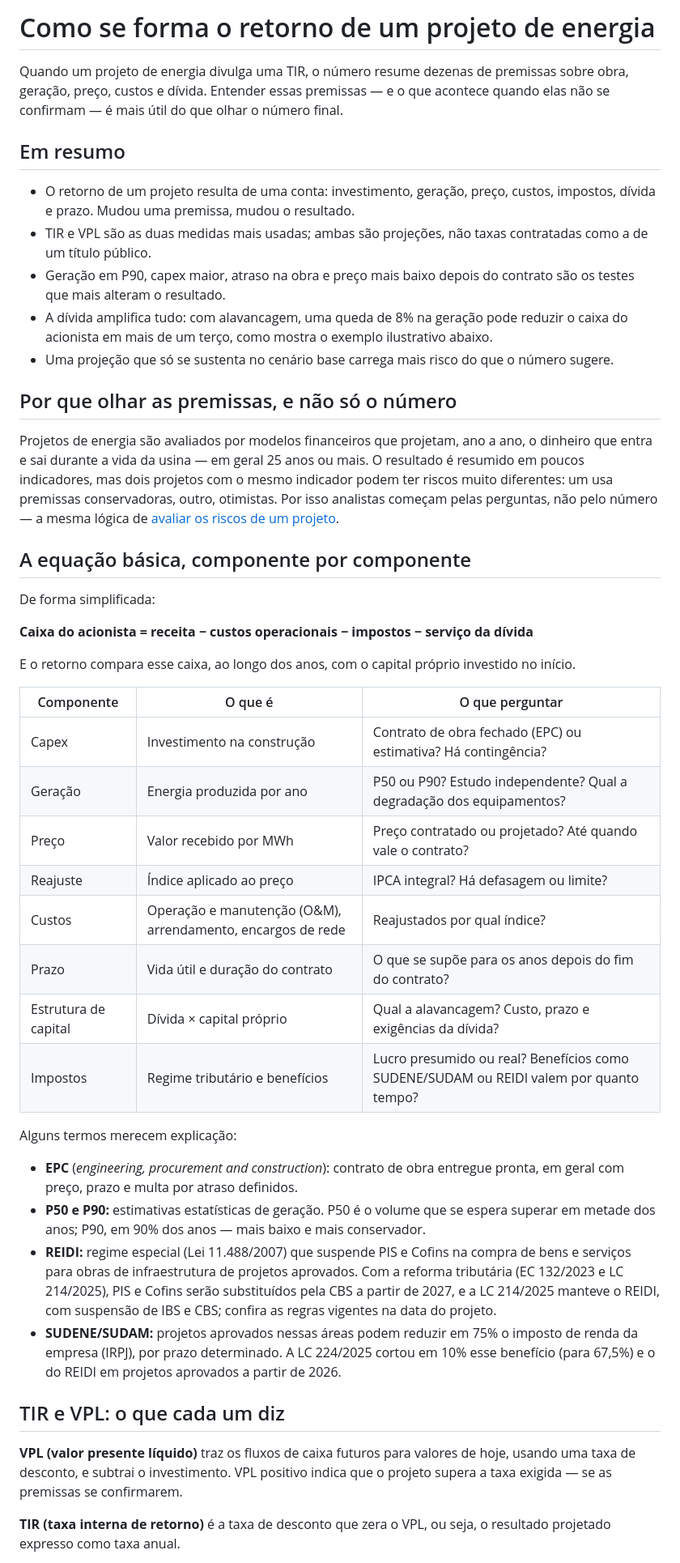
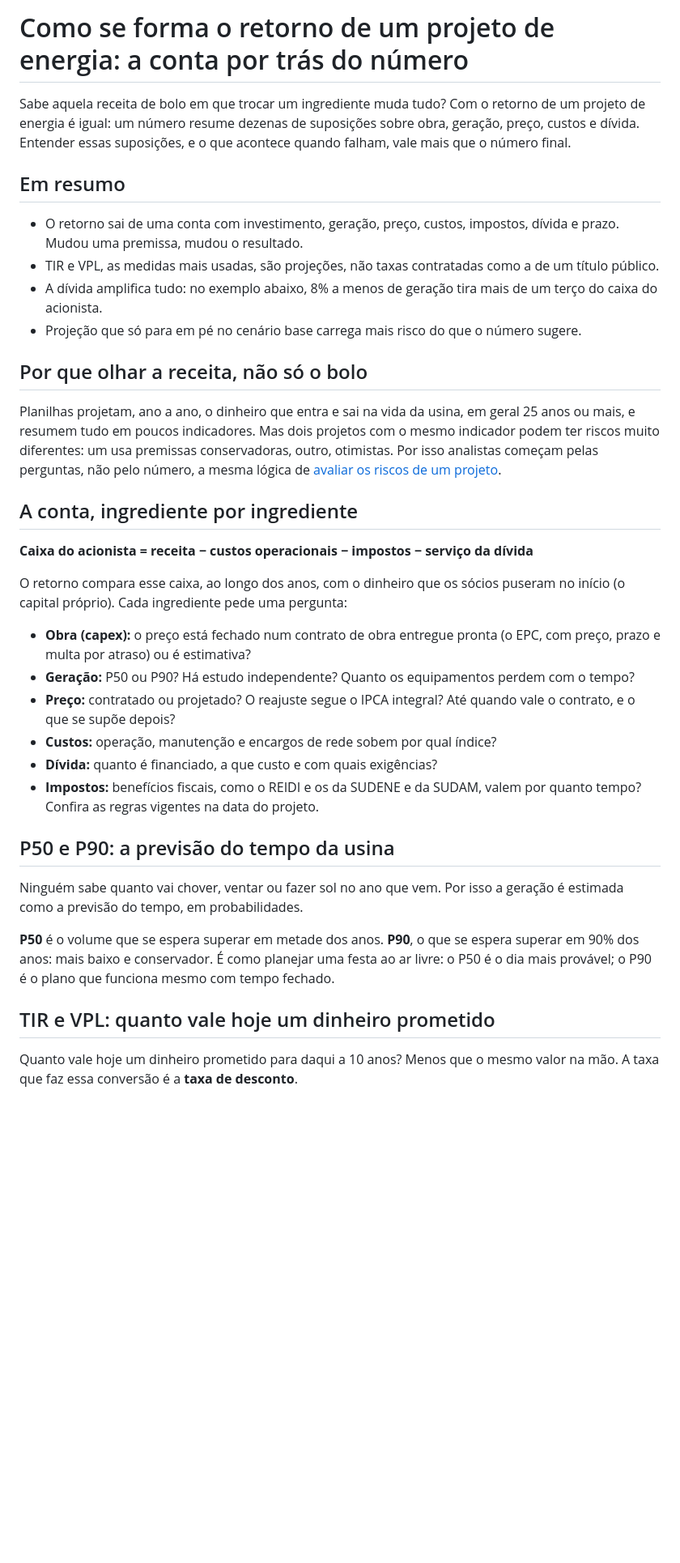
Before and after one commit to andradedrumondricardo-cell/Investidores, a Markdown page: artigos/05-como-se-forma-o-retorno.md, the part around one of its changes. Shown at 81% size. GitHub-like rendering; blank space fills up the shorter version.

Commit message:
Tom amigável nos artigos 01, 04 e 05
Co-Authored-By: Claude Opus 5.5 <noreply@anthropic.com>
Claude-Session: https://claude.ai/code/session_01TYmoNqpi72JqTZvPVXq66j

```diff
--- a/artigos/05-como-se-forma-o-retorno.md
+++ b/artigos/05-como-se-forma-o-retorno.md
@@ -1,47 +1,37 @@
-# Como se forma o retorno de um projeto de energia
+# Como se forma o retorno de um projeto de energia: a conta por trás do número
 
-Quando um projeto de energia divulga uma TIR, o número resume dezenas de premissas sobre obra, geração, preço, custos e dívida. Entender essas premissas — e o que acontece quando elas não se confirmam — é mais útil do que olhar o número final.
+Sabe aquela receita de bolo em que trocar um ingrediente muda tudo? Com o retorno de um projeto de energia é igual: um número resume dezenas de suposições sobre obra, geração, preço, custos e dívida. Entender essas suposições, e o que acontece quando falham, vale mais que o número final.
 
 ## Em resumo
-- O retorno de um projeto resulta de uma conta: investimento, geração, preço, custos, impostos, dívida e prazo. Mudou uma premissa, mudou o resultado.
-- TIR e VPL são as duas medidas mais usadas; ambas são projeções, não taxas contratadas como a de um título público.
-- Geração em P90, capex maior, atraso na obra e preço mais baixo depois do contrato são os testes que mais alteram o resultado.
-- A dívida amplifica tudo: com alavancagem, uma queda de 8% na geração pode reduzir o caixa do acionista em mais de um terço, como mostra o exemplo ilustrativo abaixo.
-- Uma projeção que só se sustenta no cenário base carrega mais risco do que o número sugere.
+- O retorno sai de uma conta com investimento, geração, preço, custos, impostos, dívida e prazo. Mudou uma premissa, mudou o resultado.
+- TIR e VPL, as medidas mais usadas, são projeções, não taxas contratadas como a de um título público.
+- A dívida amplifica tudo: no exemplo abaixo, 8% a menos de geração tira mais de um terço do caixa do acionista.
+- Projeção que só para em pé no cenário base carrega mais risco do que o número sugere.
 
-## Por que olhar as premissas, e não só o número
+## Por que olhar a receita, não só o bolo
 
-Projetos de energia são avaliados por modelos financeiros que projetam, ano a ano, o dinheiro que entra e sai durante a vida da usina — em geral 25 anos ou mais. O resultado é resumido em poucos indicadores, mas dois projetos com o mesmo indicador podem ter riscos muito diferentes: um usa premissas conservadoras, outro, otimistas. Por isso analistas começam pelas perguntas, não pelo número — a mesma lógica de [avaliar os riscos de um projeto](/artigos/como-avaliar-riscos-projetos-energia/).
+Planilhas projetam, ano a ano, o dinheiro que entra e sai na vida da usina, em geral 25 anos ou mais, e resumem tudo em poucos indicadores. Mas dois projetos com o mesmo indicador podem ter riscos muito diferentes: um usa premissas conservadoras, outro, otimistas. Por isso analistas começam pelas perguntas, não pelo número, a mesma lógica de [avaliar os riscos de um projeto](/artigos/como-avaliar-riscos-projetos-energia/).
 
-## A equação básica, componente por componente
-
-De forma simplificada:
+## A conta, ingrediente por ingrediente
 
 **Caixa do acionista = receita − custos operacionais − impostos − serviço da dívida**
 
-E o retorno compara esse caixa, ao longo dos anos, com o capital próprio investido no início.
+O retorno compara esse caixa, ao longo dos anos, com o dinheiro que os sócios puseram no início (o capital próprio). Cada ingrediente pede uma pergunta:
 
-| Componente | O que é | O que perguntar |
-|---|---|---|
-| Capex | Investimento na construção | Contrato de obra fechado (EPC) ou estimativa? Há contingência? |
-| Geração | Energia produzida por ano | P50 ou P90? Estudo independente? Qual a degradação dos equipamentos? |
-| Preço | Valor recebido por MWh | Preço contratado ou projetado? Até quando vale o contrato? |
-| Reajuste | Índice aplicado ao preço | IPCA integral? Há defasagem ou limite? |
-| Custos | Operação e manutenção (O&M), arrendamento, encargos de rede | Reajustados por qual índice? |
-| Prazo | Vida útil e duração do contrato | O que se supõe para os anos depois do fim do contrato? |
-| Estrutura de capital | Dívida × capital próprio | Qual a alavancagem? Custo, prazo e exigências da dívida? |
-| Impostos | Regime tributário e benefícios | Lucro presumido ou real? Benefícios como SUDENE/SUDAM ou REIDI valem por quanto tempo? |
+- **Obra (capex):** o preço está fechado num contrato de obra entregue pronta (o EPC, com preço, prazo e multa por atraso) ou é estimativa?
+- **Geração:** P50 ou P90? Há estudo independente? Quanto os equipamentos perdem com o tempo?
+- **Preço:** contratado ou projetado? O reajuste segue o IPCA integral? Até quando vale o contrato, e o que se supõe depois?
+- **Custos:** operação, manutenção e encargos de rede sobem por qual índice?
+- **Dívida:** quanto é financiado, a que custo e com quais exigências?
+- **Impostos:** benefícios fiscais, como o REIDI e os da SUDENE e da SUDAM, valem por quanto tempo? Confira as regras vigentes na data do projeto.
 
-Alguns termos merecem explicação:
+## P50 e P90: a previsão do tempo da usina
 
-- **EPC** (*engineering, procurement and construction*): contrato de obra entregue pronta, em geral com preço, prazo e multa por atraso definidos.
-- **P50 e P90:** estimativas estatísticas de geração. P50 é o volume que se espera superar em metade dos anos; P90, em 90% dos anos — mais baixo e mais conservador.
-- **REIDI:** regime especial (Lei 11.488/2007) que suspende PIS e Cofins na compra de bens e serviços para obras de infraestrutura de projetos aprovados. Com a reforma tributária (EC 132/2023 e LC 214/2025), PIS e Cofins serão substituídos pela CBS a partir de 2027, e a LC 214/2025 manteve o REIDI, com suspensão de IBS e CBS; confira as regras vigentes na data do projeto.
-- **SUDENE/SUDAM:** projetos aprovados nessas áreas podem reduzir em 75% o imposto de renda da empresa (IRPJ), por prazo determinado. A LC 224/2025 cortou em 10% esse benefício (para 67,5%) e o do REIDI em projetos aprovados a partir de 2026.
+Ninguém sabe quanto vai chover, ventar ou fazer sol no ano que vem. Por isso a geração é estimada como a previsão do tempo, em probabilidades.
 
-## TIR e VPL: o que cada um diz
+**P50** é o volume que se espera superar em metade dos anos. **P90**, o que se espera superar em 90% dos anos: mais baixo e conservador. É como planejar uma festa ao ar livre: o P50 é o dia mais provável; o P90 é o plano que funciona mesmo com tempo fechado.
 
-**VPL (valor presente líquido)** traz os fluxos de caixa futuros para valores de hoje, usando uma taxa de desconto, e subtrai o investimento. VPL positivo indica que o projeto supera a taxa exigida — se as premissas se confirmarem.
+## TIR e VPL: quanto vale hoje um dinheiro prometido
 
-**TIR (taxa interna de retorno)** é a taxa de desconto que zera o VPL, ou seja, o resultado projetado expresso como taxa anual.
+Quanto vale hoje um dinheiro prometido para daqui a 10 anos? Menos que o mesmo valor na mão. A taxa que faz essa conversão é a **taxa de desconto**.
 
```
Also changed, not shown: other parts of artigos/05-como-se-forma-o-retorno.md (+29 -34 lines), artigos/01-contratos-longo-prazo-energia.md (+53 -61 lines), artigos/04-energia-como-classe-de-ativo.md (+45 -48 lines).
